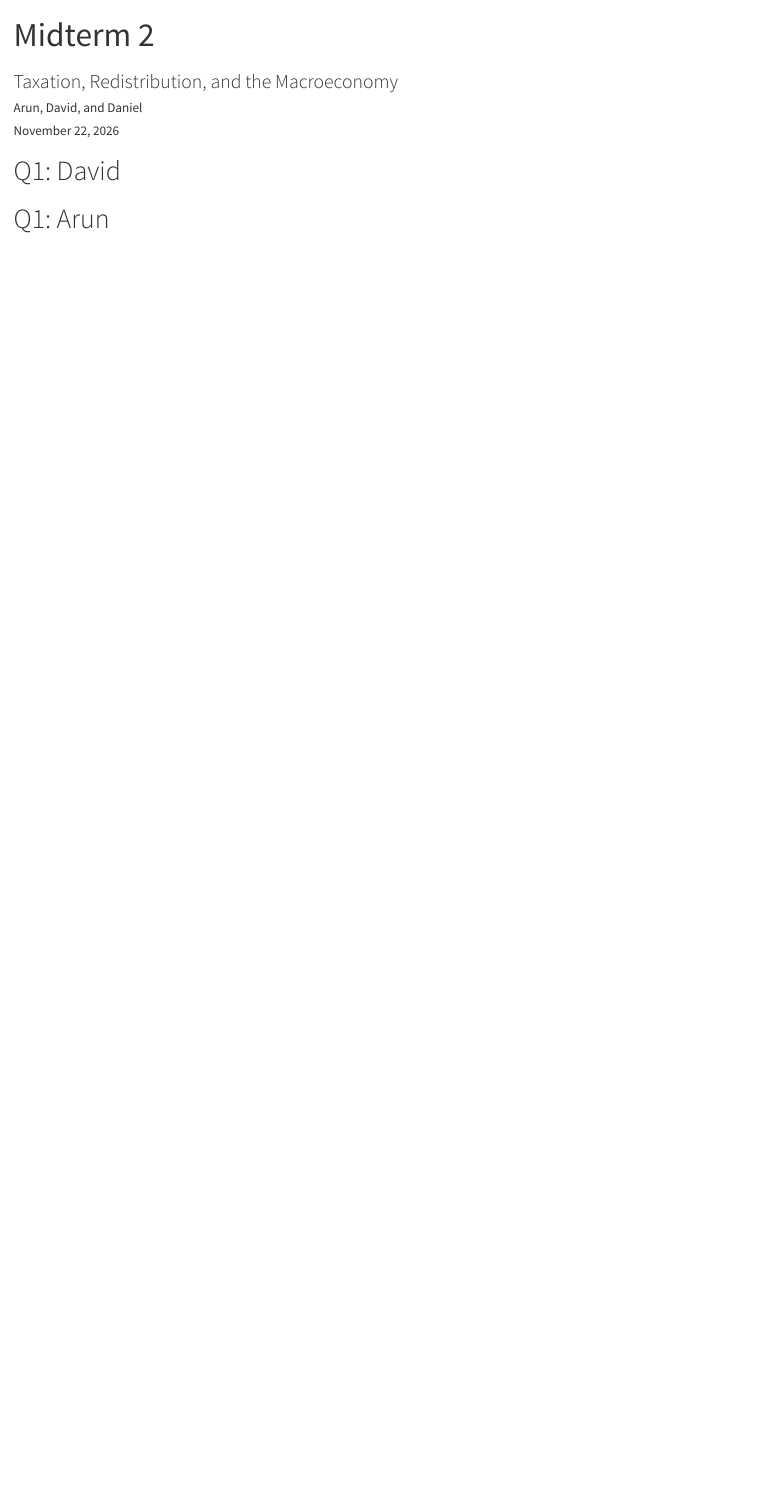
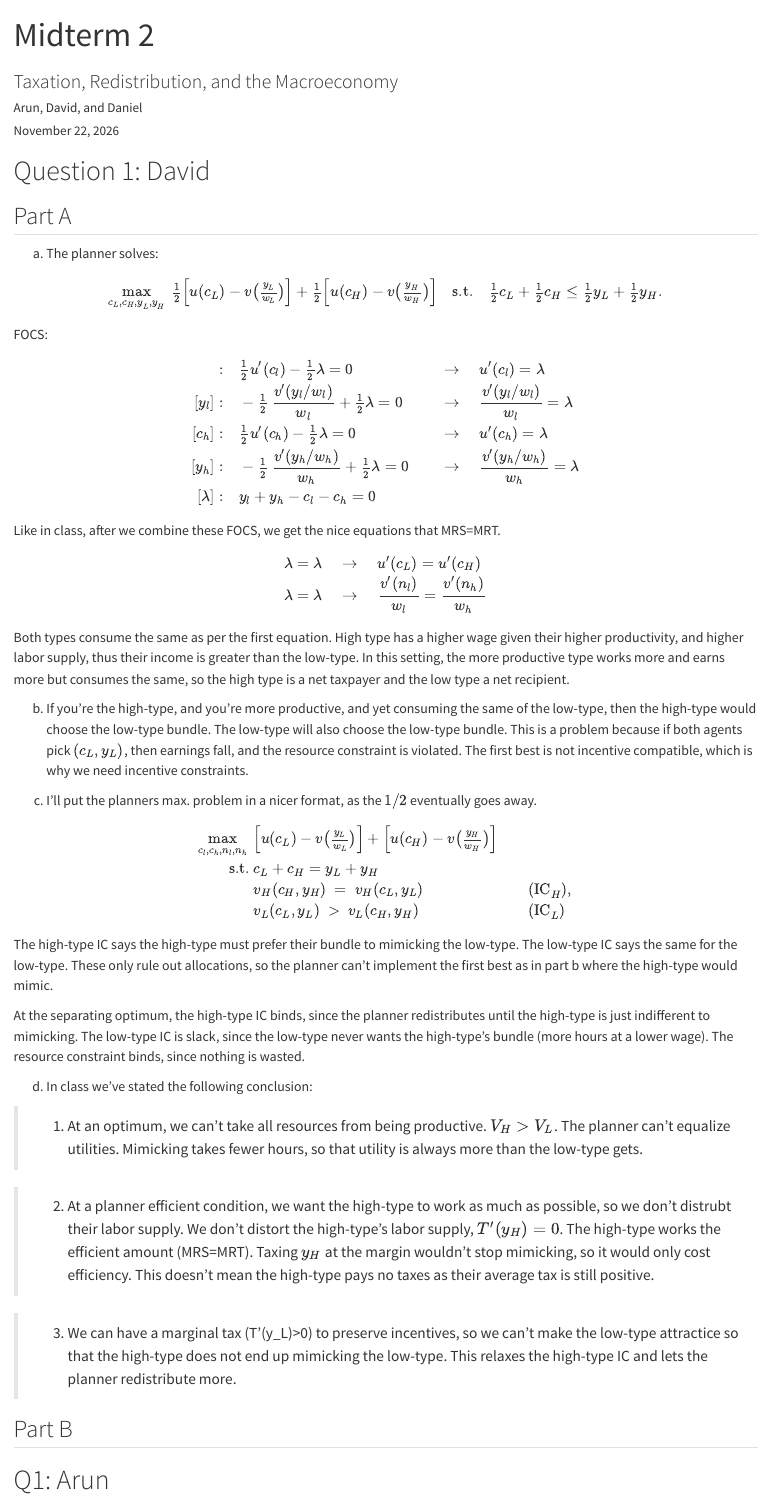
Before and after one commit to awaran-jpg/taxation-ps, a Quarto document (Midterm2.qmd): the page in a window 1100 px wide, from its top. Rendered offline with R 4.5, knitr and Pandoc in place of Quarto, with nearby package versions.

Commit message:
added my part I

```diff
--- a/Midterm2.qmd
+++ b/Midterm2.qmd
@@ -5,21 +5,81 @@ author: "Arun, David, and Daniel"
 date: today
 date-format: long
 format:
-  html:
-    code-tools:
-      source: true
-      toggle: false
-      caption: none
-    toc: false
-    toc-depth: 2
-    embed-resources: true
+  # html:
+  #   code-tools:
+  #     source: true
+  #     toggle: false
+  #     caption: none
+  #   toc: false
+  #   toc-depth: 2
+  #   embed-resources: true
   pdf:
     toc: false
     toc-depth: 2
     pdf-engine: xelatex
 ---
 
-# Q1: David
+# Question 1: David
+
+## Part A
+
+a. The planner solves:
+
+$$
+\max_{c_L,c_H,y_L,y_H}\ \tfrac12\Big[u(c_L)-v\big(\tfrac{y_L}{w_L}\big)\Big]+\tfrac12\Big[u(c_H)-v\big(\tfrac{y_H}{w_H}\big)\Big]\quad\text{s.t.}\quad \tfrac12 c_L+\tfrac12 c_H \le \tfrac12 y_L+\tfrac12 y_H .
+$$
+
+FOCS:
+
+$$
+\begin{aligned}
+[c_l]:&\quad \tfrac12 u'(c_l)-\tfrac12\lambda=0 &&\rightarrow\quad u'(c_l)=\lambda \\
+[y_l]:&\quad -\tfrac12\,\frac{v'(y_l/w_l)}{w_l}+\tfrac12\lambda=0 &&\rightarrow\quad \frac{v'(y_l/w_l)}{w_l} = \lambda \\
+[c_h]:&\quad \tfrac12 u'(c_h)-\tfrac12\lambda=0 &&\rightarrow\quad u'(c_h)=\lambda \\
+[y_h]:&\quad -\tfrac12\,\frac{v'(y_h/w_h)}{w_h}+\tfrac12\lambda=0 &&\rightarrow\quad \frac{v'(y_h/w_h)}{w_h} = \lambda \\
+[\lambda]:&\quad y_l + y_h - c_l - c_h = 0
+\end{aligned}
+$$
+
+Like in class, after we combine these FOCS, we get the nice equations that MRS=MRT.
+
+$$
+\begin{aligned}
+\lambda = \lambda \quad &\rightarrow \quad u'(c_L)=u'(c_H) \\
+\lambda = \lambda \quad &\rightarrow \quad \frac{v'(n_l)}{w_l} = \frac{v'(n_h)}{w_h}
+\end{aligned}
+$$
+
+Both types consume the same as per the first equation. High type has a higher wage given their higher productivity, and higher labor supply, thus their income is greater than the low-type. In this setting, the more productive type works more and earns more but consumes the same, so the high type is a net taxpayer and the low type a net recipient.
+
+b. If you're the high-type, and you're more productive, and yet consuming the same of the low-type, then the high-type would choose the low-type bundle. The low-type will also choose the low-type bundle. This is a problem because if both agents pick $(c_L,y_L)$, then earnings fall, and the resource constraint is violated. The first best is not incentive compatible, which is why we need incentive constraints.
+
+c. I'll put the planners max. problem in a nicer format, as the $1/2$ eventually goes away.
+
+$$
+\begin{aligned}
+\max_{c_l,c_h, n_l, n_h}\ & \Big[u(c_L)-v\big(\tfrac{y_L}{w_L}\big)\Big]+\Big[u(c_H)-v\big(\tfrac{y_H}{w_H}\big)\Big]\\
+\text{s.t.}\ & c_L+c_H= y_L+y_H \\
+& v_H(c_H, y_H)\ = \ v_H(c_L,y_L) &&\text{(IC}_H), \\
+& v_L(c_L, y_L)\ > \ v_L(c_H,y_H) &&\text{(IC}_L)
+\end{aligned}
+$$
+
+The high-type IC says the high-type must prefer their bundle to mimicking the low-type. The low-type IC says the same for the low-type. These only rule out allocations, so the planner can't implement the first best as in part b where the high-type would mimic.
+
+At the separating optimum, the high-type IC binds, since the planner redistributes until the high-type is just indifferent to mimicking. The low-type IC is slack, since the low-type never wants the high-type's bundle (more hours at a lower wage). The resource constraint binds, since nothing is wasted.
+
+d. In class we've stated the following conclusion:
+
+> 1. At an optimum, we can't take all resources from being productive. $V_H > V_L$. The planner can’t equalize utilities. Mimicking takes fewer hours, so that utility is always more than the low-type gets.
+
+> 2. At a planner efficient condition, we want the high-type to work as much as possible, so we don't distrubt their labor supply. We don’t distort the high-type’s labor supply, $T'(y_H)=0$. The high-type works the efficient amount (MRS=MRT). Taxing $y_H$ at the margin wouldn’t stop mimicking, so it would only cost efficiency. This doesn’t mean the high-type pays no taxes as their average tax is still positive.
+
+> 3. We can have a marginal tax (T'(y_L)>0) to preserve incentives, so we can't make the low-type attractice so that the high-type does not end up mimicking the low-type. This relaxes the high-type IC and lets the planner redistribute more.
+
+## Part B
+
+
 
 # Q1: Arun
 
```
Also changed, not shown: Midterm2.html, Midterm2.pdf, 1 other file.
